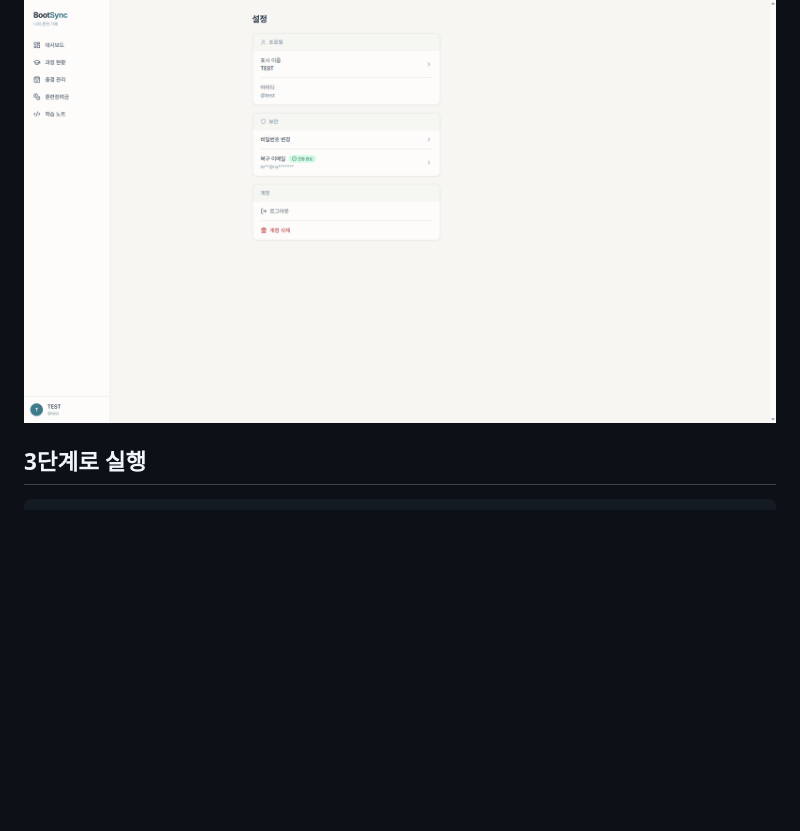
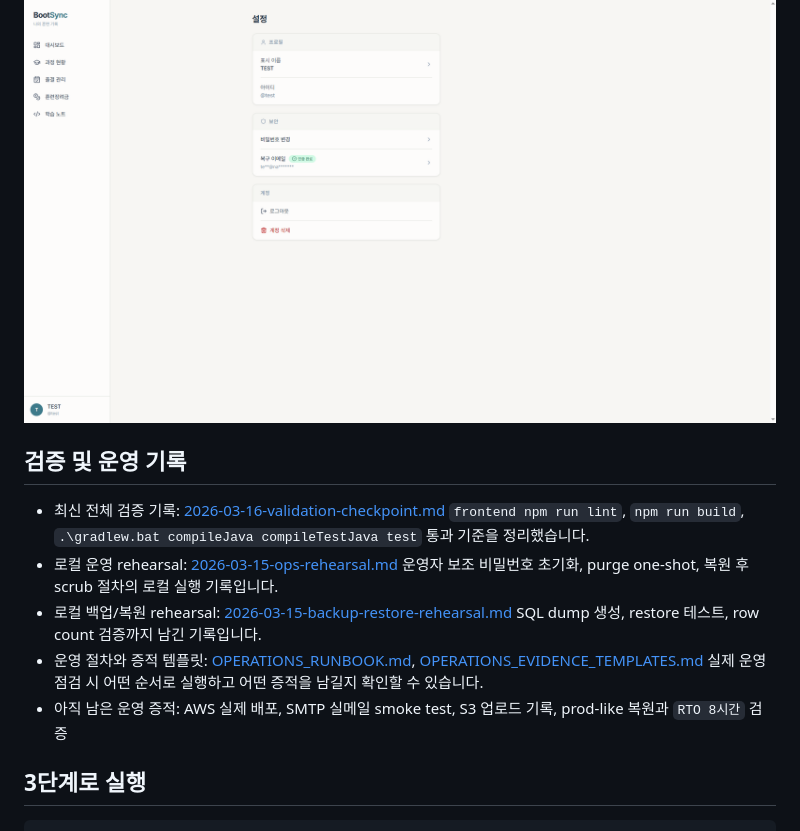
Before and after one commit to siyaness/BootSync, a Markdown page: README.md, the part around the change. Drawn GitHub-style; blank space fills up the shorter version.

Commit message:
docs: highlight validation evidence in README

```diff
--- a/README.md
+++ b/README.md
@@ -33,6 +33,18 @@ BootSync는 대한민국 국비지원 IT 교육과정 훈련생을 위한 출결
 | ![BootSync 예상 훈련장려금 화면](docs/images/readme/allowance.png) | ![BootSync 학습 노트 화면](docs/images/readme/snippets.png) |
 
 ![BootSync 설정 화면](docs/images/readme/settings.png)
+
+## 검증 및 운영 기록
+
+- 최신 전체 검증 기록: [2026-03-16-validation-checkpoint.md](docs/reports/checkpoints/2026-03-16-validation-checkpoint.md)
+  `frontend npm run lint`, `npm run build`, `.\gradlew.bat compileJava compileTestJava test` 통과 기준을 정리했습니다.
+- 로컬 운영 rehearsal: [2026-03-15-ops-rehearsal.md](docs/reports/ops/2026-03-15-ops-rehearsal.md)
+  운영자 보조 비밀번호 초기화, purge one-shot, 복원 후 scrub 절차의 로컬 실행 기록입니다.
+- 로컬 백업/복원 rehearsal: [2026-03-15-backup-restore-rehearsal.md](docs/reports/ops/2026-03-15-backup-restore-rehearsal.md)
+  SQL dump 생성, restore 테스트, row count 검증까지 남긴 기록입니다.
+- 운영 절차와 증적 템플릿: [OPERATIONS_RUNBOOK.md](docs/operations/OPERATIONS_RUNBOOK.md), [OPERATIONS_EVIDENCE_TEMPLATES.md](docs/operations/OPERATIONS_EVIDENCE_TEMPLATES.md)
+  실제 운영 점검 시 어떤 순서로 실행하고 어떤 증적을 남길지 확인할 수 있습니다.
+- 아직 남은 운영 증적: AWS 실제 배포, SMTP 실메일 smoke test, S3 업로드 기록, prod-like 복원과 `RTO 8시간` 검증
 
 ## 3단계로 실행
 
```
